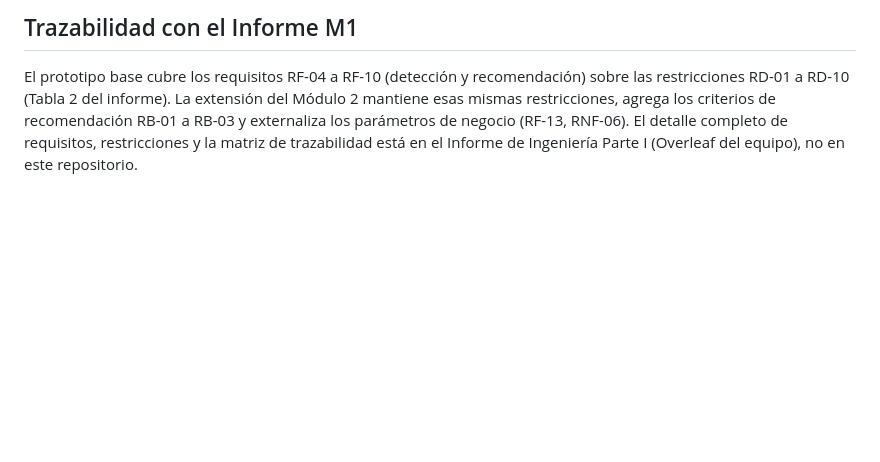
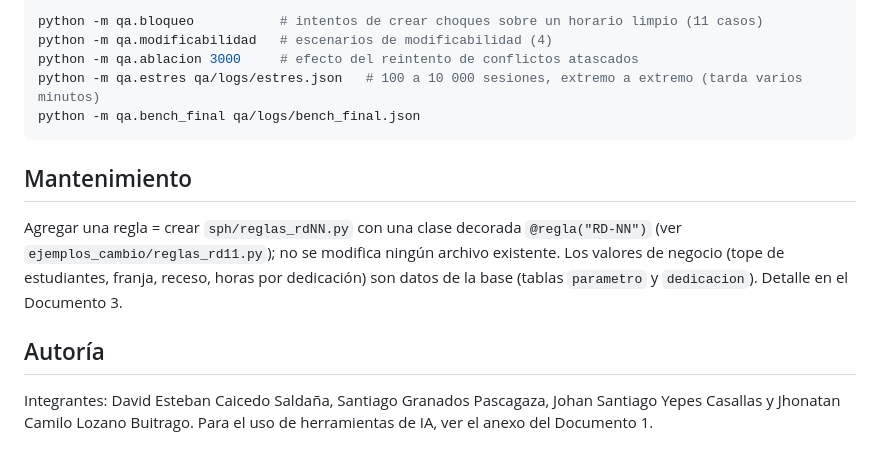
Before and after one commit to JulioSalazarCadenas/Prototipo_proyecto_de_AsignacionDeNotas, a Markdown page: README.md, the part around one of its changes. GitHub-like rendering; blank space fills up the shorter version.

````diff
--- a/README.md
+++ b/README.md
@@ -172,9 +93,19 @@ pn2-prototype/
 
-## Trazabilidad con el Informe M1
+```bash
+python -m qa.bloqueo           # intentos de crear choques sobre un horario limpio (11 casos)
+python -m qa.modificabilidad   # escenarios de modificabilidad (4)
+python -m qa.ablacion 3000     # efecto del reintento de conflictos atascados
+python -m qa.estres qa/logs/estres.json   # 100 a 10 000 sesiones, extremo a extremo (tarda varios minutos)
+python -m qa.bench_final qa/logs/bench_final.json
+```
 
-El prototipo base cubre los requisitos RF-04 a RF-10 (detección y recomendación) sobre las
-restricciones RD-01 a RD-10 (Tabla 2 del informe). La extensión del Módulo 2 mantiene esas
-mismas restricciones, agrega los criterios de recomendación RB-01 a RB-03 y externaliza los
-parámetros de negocio (RF-13, RNF-06). El detalle completo de requisitos, restricciones y la
-matriz de trazabilidad está en el Informe de Ingeniería Parte I (Overleaf del equipo), no en
-este repositorio.
+## Mantenimiento
+
+Agregar una regla = crear `sph/reglas_rdNN.py` con una clase decorada `@regla("RD-NN")` (ver
+`ejemplos_cambio/reglas_rd11.py`); no se modifica ningún archivo existente. Los valores de negocio (tope de estudiantes,
+franja, receso, horas por dedicación) son datos de la base (tablas `parametro` y `dedicacion`). Detalle en el Documento 3.
+
+## Autoría
+
+Integrantes: David Esteban Caicedo Saldaña, Santiago Granados Pascagaza, Johan Santiago Yepes Casallas y
+Jhonatan Camilo Lozano Buitrago. Para el uso de herramientas de IA, ver el anexo del Documento 1.
````
Also changed, not shown: other parts of README.md (+67 -146 lines).
